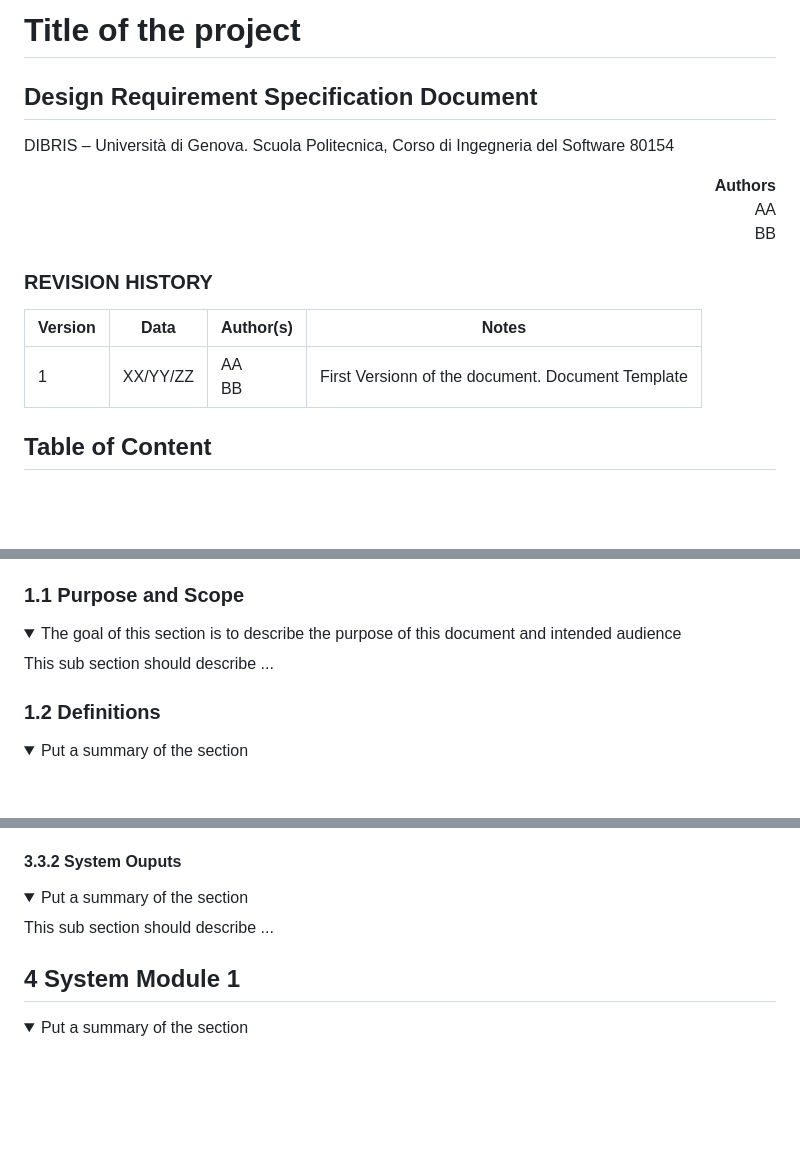
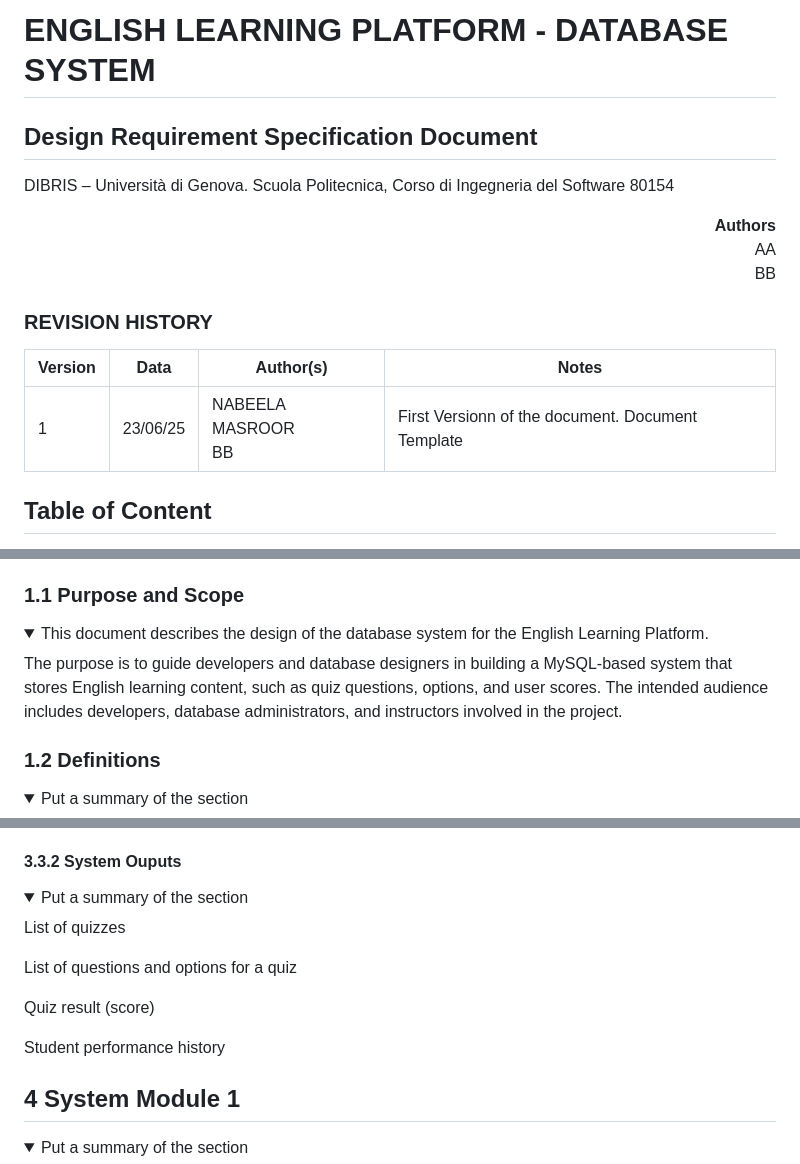
Before and after one commit to nabeela08/gurps-csheets-app, a Markdown page: docs/drs/drs.md, 3 parts joined by grey strips. Drawn GitHub-style; folded sections open; blank space fills up the shorter version.

```diff
--- a/docs/drs/drs.md
+++ b/docs/drs/drs.md
@@ -1,4 +1,4 @@
-# Title of the project
+# ENGLISH LEARNING PLATFORM - DATABASE SYSTEM
 
 ## Design Requirement Specification Document
 
@@ -11,7 +11,7 @@ DIBRIS – Università di Genova. Scuola Politecnica, Corso di Ingegneria del So
 
 Version | Data | Author(s)| Notes
 ---------|------|--------|------
-1 | XX/YY/ZZ | AA <br> BB | First Versionn of the document. Document Template
+1 | 23/06/25 | NABEELA MASROOR <br> BB | First Versionn of the document. Document Template
 
 ## Table of Content
 
@@ -47,8 +47,8 @@ Version | Data | Author(s)| Notes
 
 ### <a name="purpose"></a> 1.1 Purpose and Scope
 <details>
-    <summary> The goal of this section is to describe the purpose of this document and intended audience  </summary>
-    <p>This sub section should describe ...</p>
+    <summary> This document describes the design of the database system for the English Learning Platform.  </summary>
+    <p>The purpose is to guide developers and database designers in building a MySQL-based system that stores English learning content, such as quiz questions, options, and user scores. The intended audience includes developers, database administrators, and instructors involved in the project. </p>
 </details>
 
 ### <a name="def"></a> 1.2 Definitions
@@ -141,7 +170,13 @@ specifications    </p>
 <details>
     <summary> Put a summary of the section
     </summary>
-    <p>This sub section should describe ...</p>
+    <p>List of quizzes
+
+List of questions and options for a quiz
+
+Quiz result (score)
+
+Student performance history </p>
 </details>
 
 ## <a name="sys-module-1"></a>  4 System Module 1
```
Also changed, not shown: other parts of docs/drs/drs.md (+38 -9 lines).
